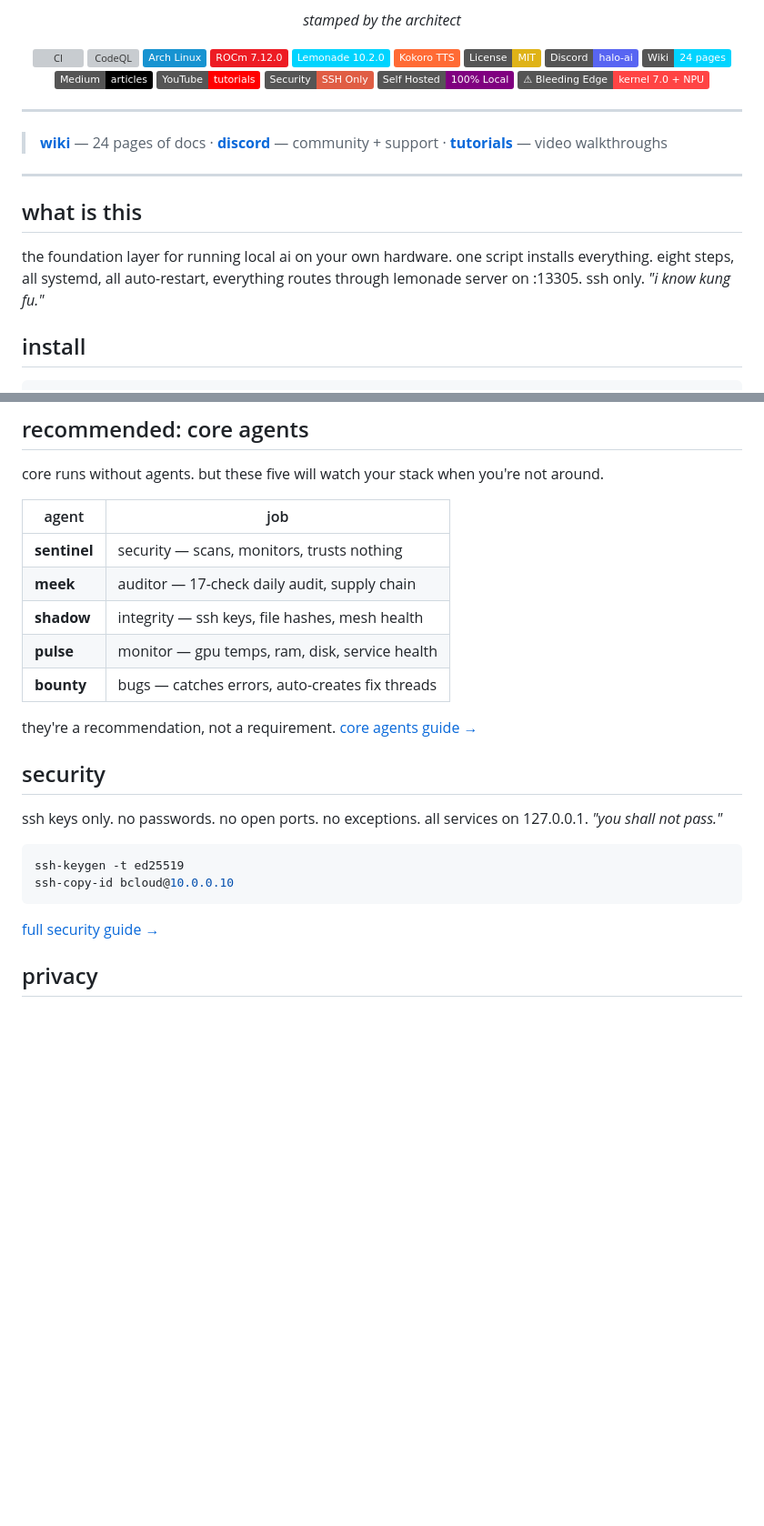
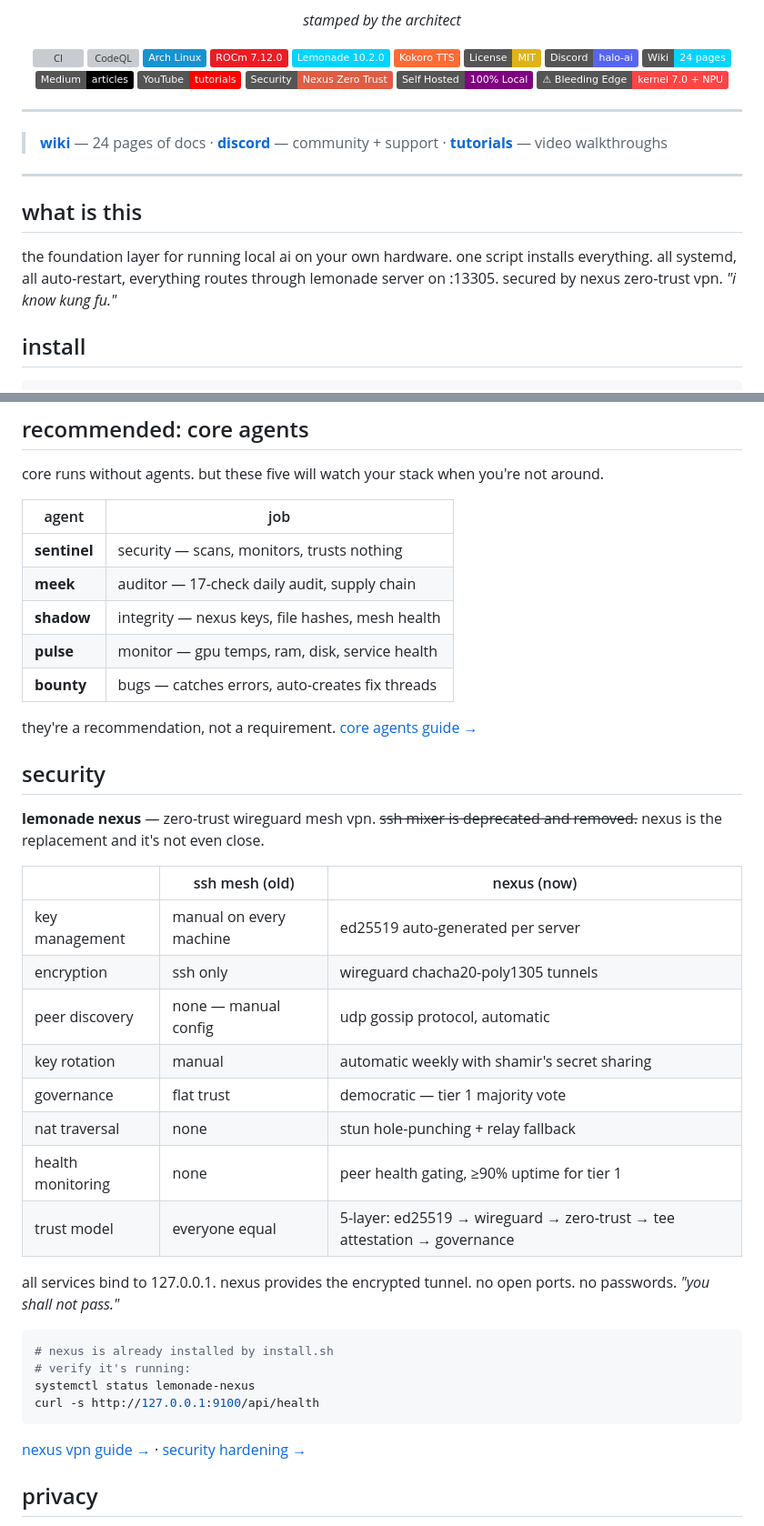
Before and after one commit to bogdan-d/halo-ai-core, a Markdown page: README.md, 2 parts joined by grey strips. Shown at 91% size. Drawn GitHub-style; badges without logos; blank space fills up the shorter version; grey boxes are pictures that could not be loaded.

Commit message:
rewrite security section: Nexus replaces SSH Mesh, comparison table
SSH Mixer deprecated and removed. Security section now showcases
Nexus zero-trust VPN with full comparison table. SSH badge updated
to Nexus. Lego blocks updated. Shadow agent updated.

Co-Authored-By: Claude Opus 4.6 (1M context) <noreply@anthropic.com>

````diff
--- a/README.md
+++ b/README.md
@@ -25,7 +25,7 @@
 [![Wiki](https://img.shields.io/badge/Wiki-24_pages-00d4ff?style=flat&logo=github&logoColor=white)](docs/wiki/Home.md)
 [![Medium](https://img.shields.io/badge/Medium-articles-000000?style=flat&logo=medium&logoColor=white)](https://medium.com/@stampby)
 [![YouTube](https://img.shields.io/badge/YouTube-tutorials-FF0000?style=flat&logo=youtube&logoColor=white)](https://www.youtube.com/@halo-ai.studio)
-[![SSH Only](https://img.shields.io/badge/Security-SSH_Only-red?style=flat)](docs/SECURITY.md)
+[![Nexus VPN](https://img.shields.io/badge/Security-Nexus_Zero_Trust-red?style=flat)](docs/wiki/Nexus-VPN.md)
 [![Self Hosted](https://img.shields.io/badge/Self_Hosted-100%25_Local-purple?style=flat)](https://github.com/stampby/halo-ai-core)
 [![Bleeding Edge](https://img.shields.io/badge/⚠_Bleeding_Edge-kernel_7.0_+_NPU-ff4444?style=flat)](https://github.com/stampby/halo-ai-core-bleeding-edge)
 
@@ -39,7 +39,7 @@
 
 ## what is this
 
-the foundation layer for running local ai on your own hardware. one script installs everything. eight steps, all systemd, all auto-restart, everything routes through lemonade server on :13305. ssh only. *"i know kung fu."*
+the foundation layer for running local ai on your own hardware. one script installs everything. all systemd, all auto-restart, everything routes through lemonade server on :13305. secured by nexus zero-trust vpn. *"i know kung fu."*
 
 ## install
 
@@ -204,7 +204,7 @@ core runs without agents. but these five will watch your stack when you're not a
 |-------|-----|
 | **sentinel** | security — scans, monitors, trusts nothing |
 | **meek** | auditor — 17-check daily audit, supply chain |
-| **shadow** | integrity — ssh keys, file hashes, mesh health |
+| **shadow** | integrity — nexus keys, file hashes, mesh health |
 | **pulse** | monitor — gpu temps, ram, disk, service health |
 | **bounty** | bugs — catches errors, auto-creates fix threads |
 
@@ -212,14 +212,29 @@ they're a recommendation, not a requirement. [core agents guide →](docs/wiki/C
 
 ## security
 
-ssh keys only. no passwords. no open ports. no exceptions. all services on 127.0.0.1. *"you shall not pass."*
+**lemonade nexus** — zero-trust wireguard mesh vpn. ~~ssh mixer is deprecated and removed.~~ nexus is the replacement and it's not even close.
+
+| | ssh mesh (old) | nexus (now) |
+|---|---|---|
+| key management | manual on every machine | ed25519 auto-generated per server |
+| encryption | ssh only | wireguard chacha20-poly1305 tunnels |
+| peer discovery | none — manual config | udp gossip protocol, automatic |
+| key rotation | manual | automatic weekly with shamir's secret sharing |
+| governance | flat trust | democratic — tier 1 majority vote |
+| nat traversal | none | stun hole-punching + relay fallback |
+| health monitoring | none | peer health gating, ≥90% uptime for tier 1 |
+| trust model | everyone equal | 5-layer: ed25519 → wireguard → zero-trust → tee attestation → governance |
+
+all services bind to 127.0.0.1. nexus provides the encrypted tunnel. no open ports. no passwords. *"you shall not pass."*
 
 ```bash
-ssh-keygen -t ed25519
-ssh-copy-id bcloud@10.0.0.10
+# nexus is already installed by install.sh
+# verify it's running:
+systemctl status lemonade-nexus
+curl -s http://127.0.0.1:9100/api/health
 ```
 
-[full security guide →](docs/SECURITY.md)
+[nexus vpn guide →](docs/wiki/Nexus-VPN.md) · [security hardening →](docs/SECURITY.md)
 
 ## privacy
 
````
Also changed, not shown: other parts of README.md (+1 -1 lines).
